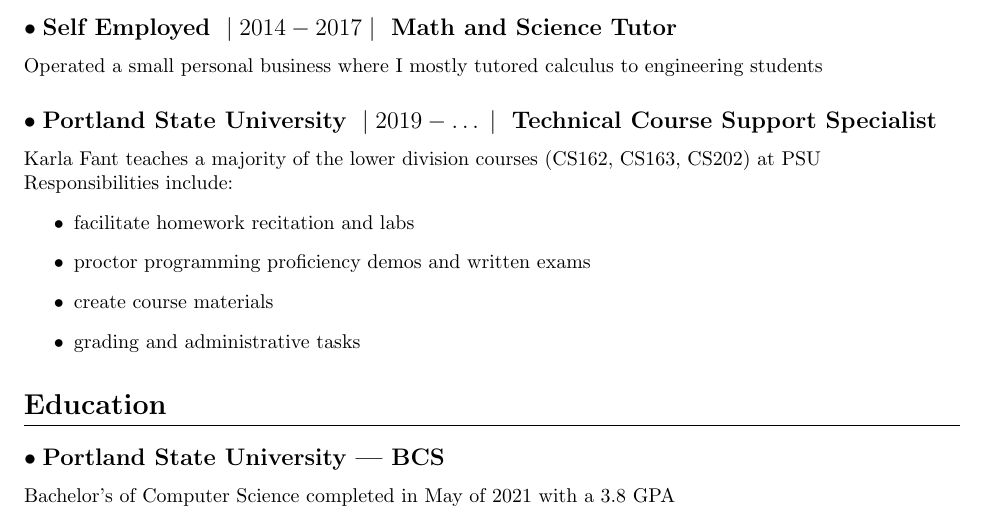
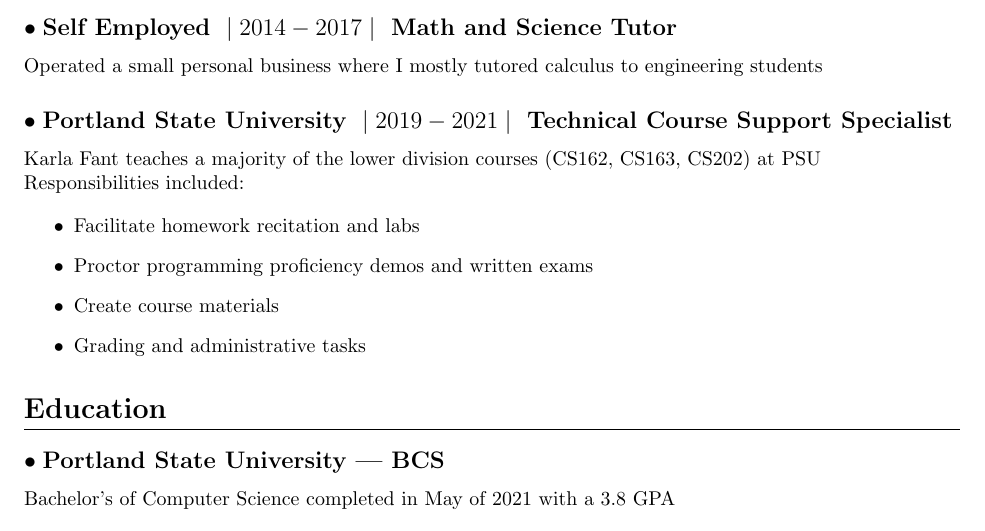
Before and after one commit to aujxn/resume, a LaTeX CV (resume.tex): part of page 1 of 3, cut so that both start at the same text. Compiled offline with pdfLaTeX.

Commit message:
added end date for TCSS job

```diff
--- a/resume.tex
+++ b/resume.tex
@@ -54,14 +54,15 @@
 Operated a small personal business where I mostly tutored calculus to
 engineering students
 
-\subsection{Portland State University $\;\vert\;2019-\ldots\;\vert\;$ Technical Course Support Specialist}
+\subsection{Portland State University $\;\vert\;2019-2021\;\vert\;$ Technical Course Support Specialist}
 Karla Fant teaches a majority of the lower division courses (CS162, CS163, CS202) at PSU\\
-Responsibilities include:
+Responsibilities included:
+
 \begin{itemize}
-\item facilitate homework recitation and labs
-\item proctor programming proficiency demos and written exams
-\item create course materials
-\item grading and administrative tasks
+\item Facilitate homework recitation and labs
+\item Proctor programming proficiency demos and written exams
+\item Create course materials
+\item Grading and administrative tasks
 \end{itemize}
 
 \section{Education}
```
